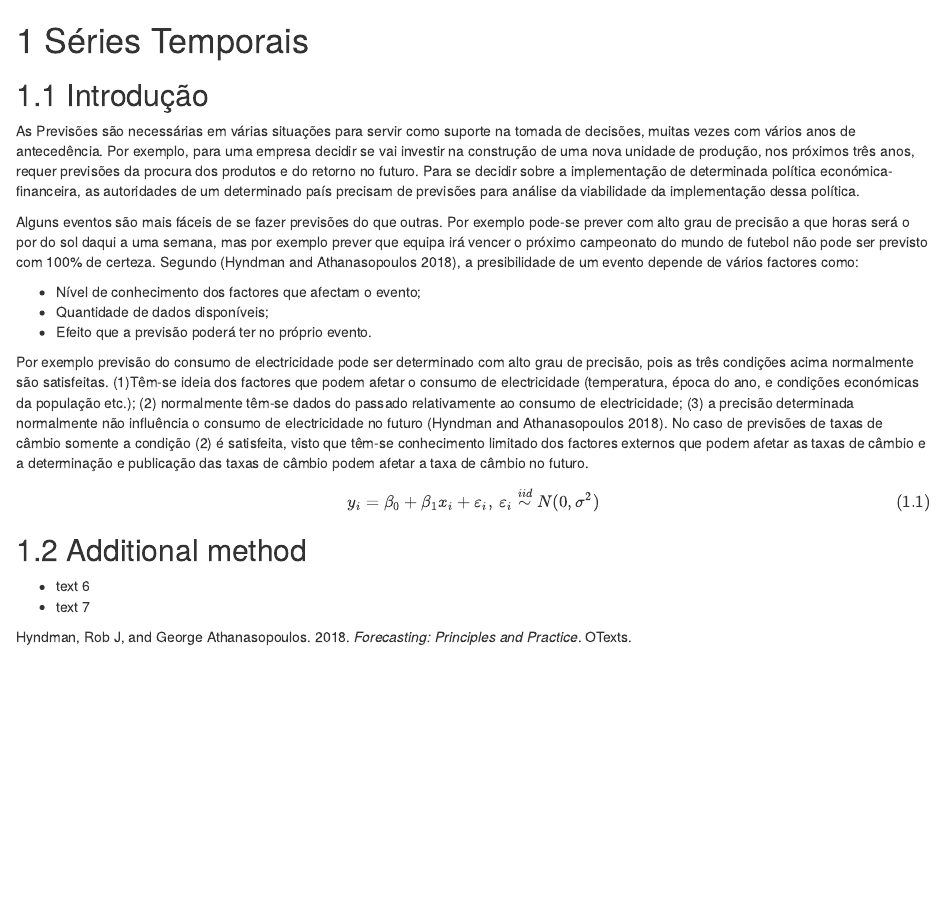
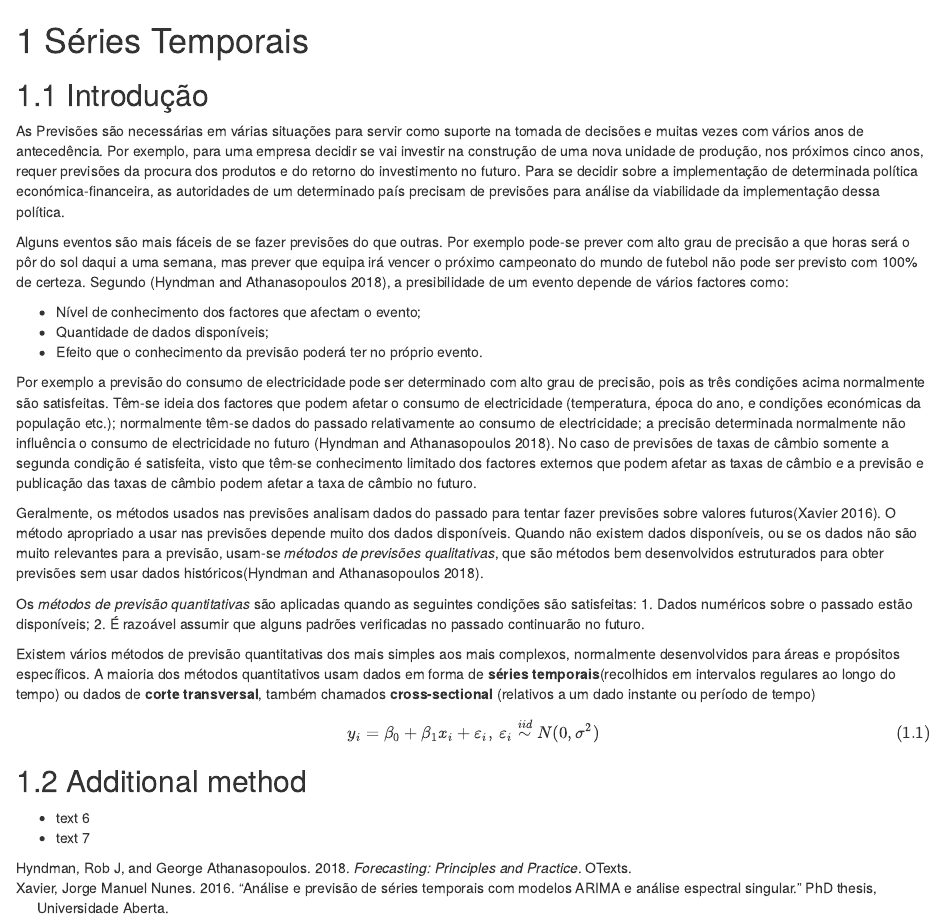
Before and after one commit to Keltongarciasantos/bookdown-thesis, an R Markdown document (02_methods.Rmd): the page in a window 1100 px wide, from its top. Rendered offline with R 4.5, knitr and Pandoc, with nearby package versions; drawn as R Markdown's standard HTML page in place of the format the file asks for.

Commit message:
Adição de texto adicional

```diff
--- a/02_methods.Rmd
+++ b/02_methods.Rmd
@@ -2,15 +2,24 @@
 
 ## Introdução
 
-As Previsões são necessárias em várias situações para servir como suporte na tomada de decisões, muitas vezes com vários anos de antecedência. Por exemplo, para uma empresa decidir se vai investir na construção de uma  nova unidade de produção, nos próximos três anos, requer previsões da procura dos produtos e do retorno no futuro. Para se decidir sobre a implementação de determinada política económica-financeira, as autoridades de um determinado país precisam de previsões para análise da viabilidade da implementação dessa política.
+As Previsões são necessárias em várias situações para servir como suporte na tomada de decisões e muitas vezes com vários anos de antecedência. Por exemplo, para uma empresa decidir se vai investir na construção de uma  nova unidade de produção, nos próximos cinco anos, requer previsões da procura dos produtos e do retorno do investimento no futuro. Para se decidir sobre a implementação de determinada política económica-financeira, as autoridades de um determinado país precisam de previsões para análise da viabilidade da implementação dessa política.
 
-Alguns eventos são mais fáceis de se fazer previsões do que outras. Por exemplo pode-se prever com alto grau de precisão a que horas será o por do sol daqui a uma semana, mas por exemplo prever que equipa irá vencer o próximo campeonato do mundo de futebol não pode ser previsto com 100% de certeza. Segundo [@hyndman2018forecasting], a presibilidade  de um evento depende de vários factores como:
+Alguns eventos são mais fáceis de se fazer previsões do que outras. Por exemplo pode-se prever com alto grau de precisão a que horas será o pôr do sol daqui a uma semana, mas prever que equipa irá vencer o próximo campeonato do mundo de futebol não pode ser previsto com 100% de certeza. Segundo [@hyndman2018forecasting], a presibilidade  de um evento depende de vários factores como:
 
 * Nível de conhecimento dos factores que afectam o evento;
 * Quantidade de dados disponíveis;
-* Efeito que a previsão poderá ter no próprio evento.
+* Efeito que o conhecimento da previsão poderá ter no próprio evento.
 
-Por exemplo previsão do consumo de electricidade pode ser determinado com alto grau de precisão, pois as três condições acima normalmente são satisfeitas. (1)Têm-se ideia dos factores que podem afetar o consumo de electricidade (temperatura, época do ano, e condições económicas da população etc.); (2) normalmente têm-se dados do passado relativamente ao consumo de electricidade; (3) a precisão determinada normalmente não influência o consumo de electricidade no futuro [@hyndman2018forecasting]. No caso de previsões de taxas de câmbio somente a condição (2) é satisfeita, visto que têm-se conhecimento limitado dos factores externos que podem afetar as taxas de câmbio e a determinação e publicação das taxas de câmbio podem afetar a taxa de câmbio no futuro.
+Por exemplo a previsão do consumo de electricidade pode ser determinado com alto grau de precisão, pois as três condições acima normalmente são satisfeitas. Têm-se ideia dos factores que podem afetar o consumo de electricidade (temperatura, época do ano, e condições económicas da população etc.); normalmente têm-se dados do passado relativamente ao consumo de electricidade; a precisão determinada normalmente não influência o consumo de electricidade no futuro [@hyndman2018forecasting]. No caso de previsões de taxas de câmbio somente a segunda condição é satisfeita, visto que têm-se conhecimento limitado dos factores externos que podem afetar as taxas de câmbio e a previsão e publicação das taxas de câmbio podem afetar a taxa de câmbio no futuro.
+
+Geralmente, os métodos usados nas previsões analisam dados do passado para tentar fazer previsões sobre valores futuros[@xavier2016analise]. O método apropriado a usar nas previsões depende muito dos dados disponíveis. Quando não existem dados disponíveis, ou se os dados não são muito relevantes para a previsão, usam-se *métodos de previsões qualitativas*, que são métodos bem desenvolvidos estruturados para obter previsões sem usar dados históricos[@hyndman2018forecasting].
+
+Os *métodos de previsão quantitativas* são aplicadas quando as seguintes condições são satisfeitas:
+1. Dados numéricos sobre o passado estão disponíveis;
+2. É razoável assumir que alguns padrões verificadas no passado continuarão no futuro.
+
+Existem vários métodos de previsão quantitativas dos mais simples aos mais complexos, normalmente desenvolvidos para áreas e propósitos específicos. A maioria dos métodos quantitativos usam dados em forma de **séries temporais**(recolhidos em intervalos regulares ao longo do tempo) ou dados de **corte transversal**, também chamados **cross-sectional** (relativos a um dado instante ou período de tempo)
+
 
   \begin{equation}
 y_i = \beta_0 + \beta_1x_i + \varepsilon_i,\  \varepsilon_i \overset{iid}{\sim} N(0, \sigma^2)
```
